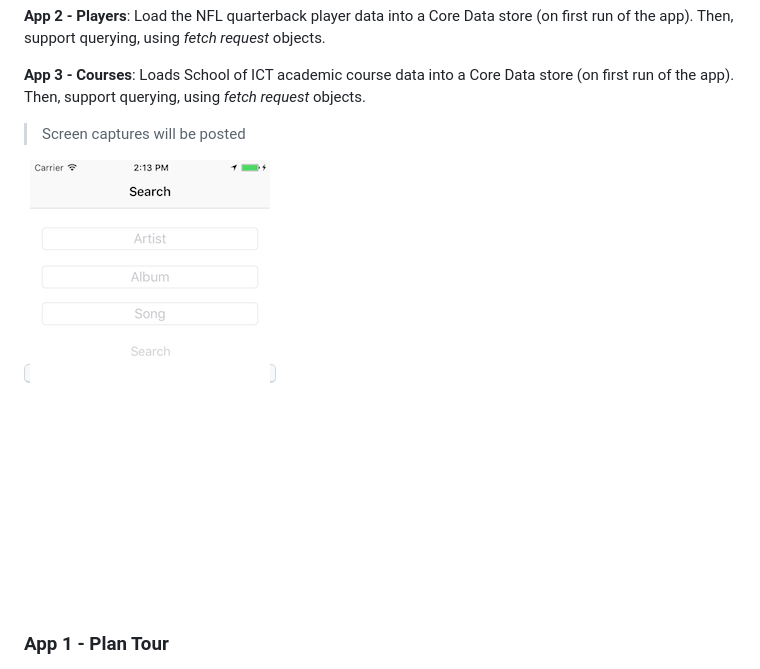
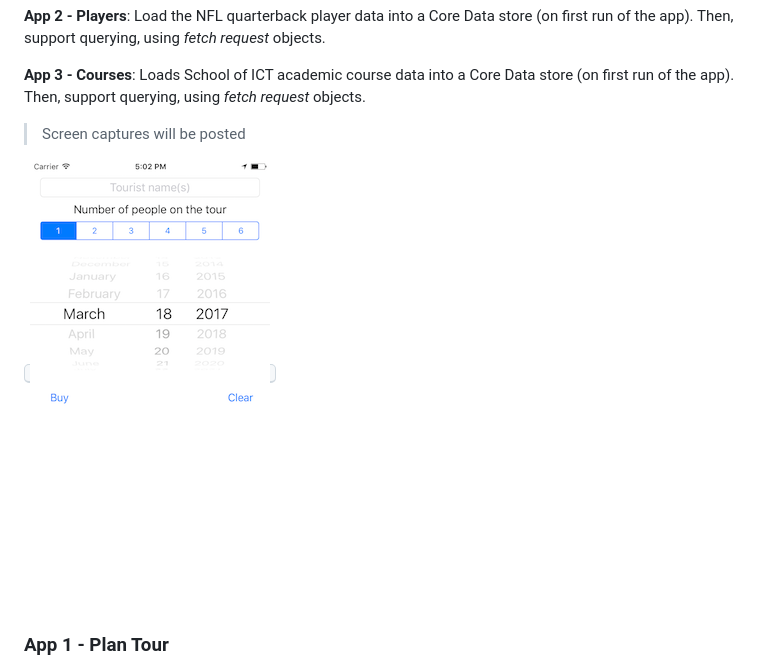
Before and after one commit to dps923/winter2017, a Markdown page: assignments/a7-three-small-apps.md, the part around the change. Rendered like a GitHub page; pictures changed too: assignments/images/a7-tour-start.png (added).

```diff
--- a/assignments/a7-three-small-apps.md
+++ b/assignments/a7-three-small-apps.md
@@ -36,7 +36,7 @@ In this assignment, you will create three separate small apps. Each will enable
 
 > Screen captures will be posted
 
-<kbd>![Startup](images/a6-search-begin.png)</kbd>
+<kbd>![Startup](images/a7-tour-start.png)</kbd>
 <br>
 
 ### App 1 - Plan Tour
```
Also changed, not shown: 2 other files.
